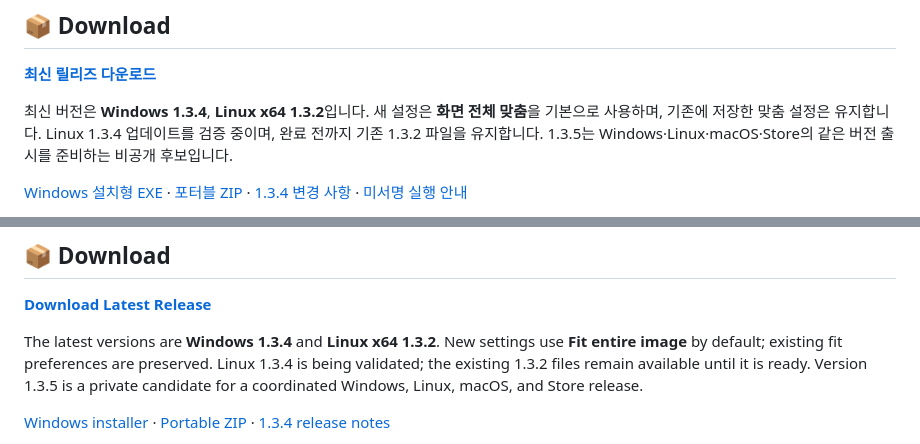
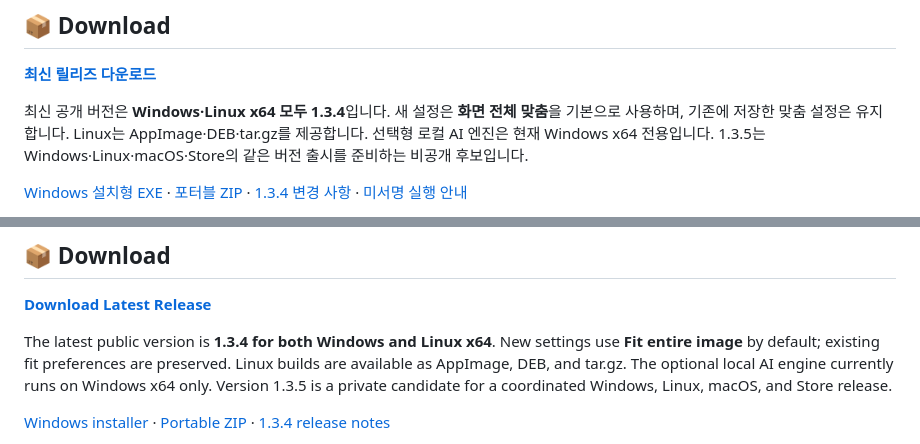
Before and after one commit to DoView1/DoView-release, a Markdown page: README.md, 2 parts joined by grey strips. Rendered like a GitHub page.

Commit message:
Align public Linux and Windows downloads at 1.3.4

```diff
--- a/README.md
+++ b/README.md
@@ -31,6 +31,6 @@
 
 [**최신 릴리즈 다운로드**](https://github.com/DoView1/DoView-release/releases/latest)
 
-최신 버전은 **Windows 1.3.4**, **Linux x64 1.3.2**입니다. 새 설정은 **화면 전체 맞춤**을 기본으로 사용하며, 기존에 저장한 맞춤 설정은 유지합니다. Linux 1.3.4 업데이트를 검증 중이며, 완료 전까지 기존 1.3.2 파일을 유지합니다. 1.3.5는 Windows·Linux·macOS·Store의 같은 버전 출시를 준비하는 비공개 후보입니다.
+최신 공개 버전은 **Windows·Linux x64 모두 1.3.4**입니다. 새 설정은 **화면 전체 맞춤**을 기본으로 사용하며, 기존에 저장한 맞춤 설정은 유지합니다. Linux는 AppImage·DEB·tar.gz를 제공합니다. 선택형 로컬 AI 엔진은 현재 Windows x64 전용입니다. 1.3.5는 Windows·Linux·macOS·Store의 같은 버전 출시를 준비하는 비공개 후보입니다.
 
 [Windows 설치형 EXE](https://github.com/DoView1/DoView-release/releases/download/v1.3.4/DoView-Setup-1.3.4.exe) · [포터블 ZIP](https://github.com/DoView1/DoView-release/releases/download/v1.3.4/DoView.v1.3.4.zip) · [1.3.4 변경 사항](https://github.com/DoView1/DoView-release/releases/tag/v1.3.4) · [미서명 실행 안내](https://github.com/DoView1/DoView-release/releases/download/v1.3.4/WINDOWS-UNSIGNED.ko.md)
@@ -96,6 +98,6 @@ DoView License - 자유로운 사용 및 재배포 허용 (상업적 이용 포
 
 [**Download Latest Release**](https://github.com/DoView1/DoView-release/releases/latest)
 
-The latest versions are **Windows 1.3.4** and **Linux x64 1.3.2**. New settings use **Fit entire image** by default; existing fit preferences are preserved. Linux 1.3.4 is being validated; the existing 1.3.2 files remain available until it is ready. Version 1.3.5 is a private candidate for a coordinated Windows, Linux, macOS, and Store release.
+The latest public version is **1.3.4 for both Windows and Linux x64**. New settings use **Fit entire image** by default; existing fit preferences are preserved. Linux builds are available as AppImage, DEB, and tar.gz. The optional local AI engine currently runs on Windows x64 only. Version 1.3.5 is a private candidate for a coordinated Windows, Linux, macOS, and Store release.
 
 [Windows installer](https://github.com/DoView1/DoView-release/releases/download/v1.3.4/DoView-Setup-1.3.4.exe) · [Portable ZIP](https://github.com/DoView1/DoView-release/releases/download/v1.3.4/DoView.v1.3.4.zip) · [1.3.4 release notes](https://github.com/DoView1/DoView-release/releases/tag/v1.3.4)
```
Also changed, not shown: other parts of README.md (+4 -0 lines).
